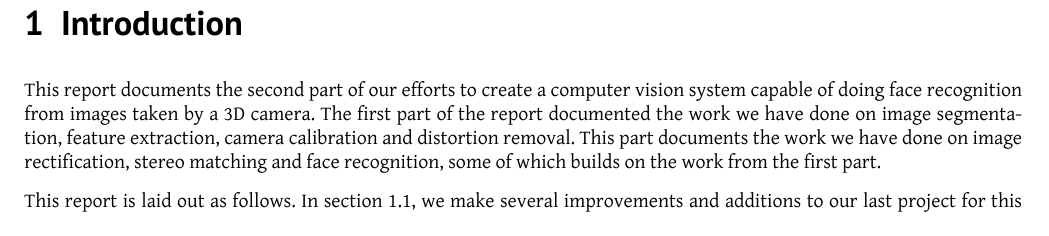
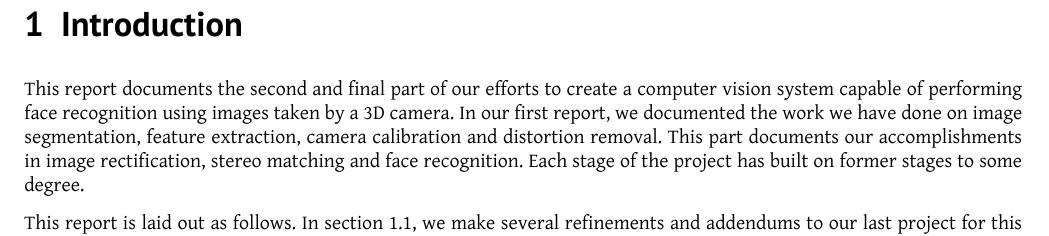
Before and after one commit to tohojo/image-processing, a LaTeX document (report2/image-processing.tex, which reads report2/introduction.tex): part of page 3 of 20, cut so that both start at the same text. Compiled offline with XeLaTeX.

Commit message:
intro change

```diff
--- a/report2/introduction.tex
+++ b/report2/introduction.tex
@@ -2,13 +2,12 @@
 % rubber: module xelatex
 
 \section{Introduction}
-This report documents the second part of our efforts to create a computer vision
-system capable of doing face recognition from images taken by a 3D camera. The
-first part of the report documented the work we have done on image segmentation,
+This report documents the second and final part of our efforts to create a computer vision
+system capable of performing face recognition using images taken by a 3D camera. In our
+first report, we documented the work we have done on image segmentation,
 feature extraction, camera calibration and distortion removal. This part
-documents the work we have done on image rectification, stereo matching and face
-recognition, some of which builds on the work from the first part.
+documents our accomplishments in image rectification, stereo matching and face
+recognition. Each stage of the project has built on former stages to some degree.
 
 This report is laid out as follows. In section~\ref{sec:improvements}, we make
-several improvements and additions to our last project for this course. In
-section~\ref{sec:prior}, we discuss prior work in the field. In
+several refinements and addendums to our last project for this course. In
```
Also changed, not shown: report2/introduction.tex (3 more changed lines).
